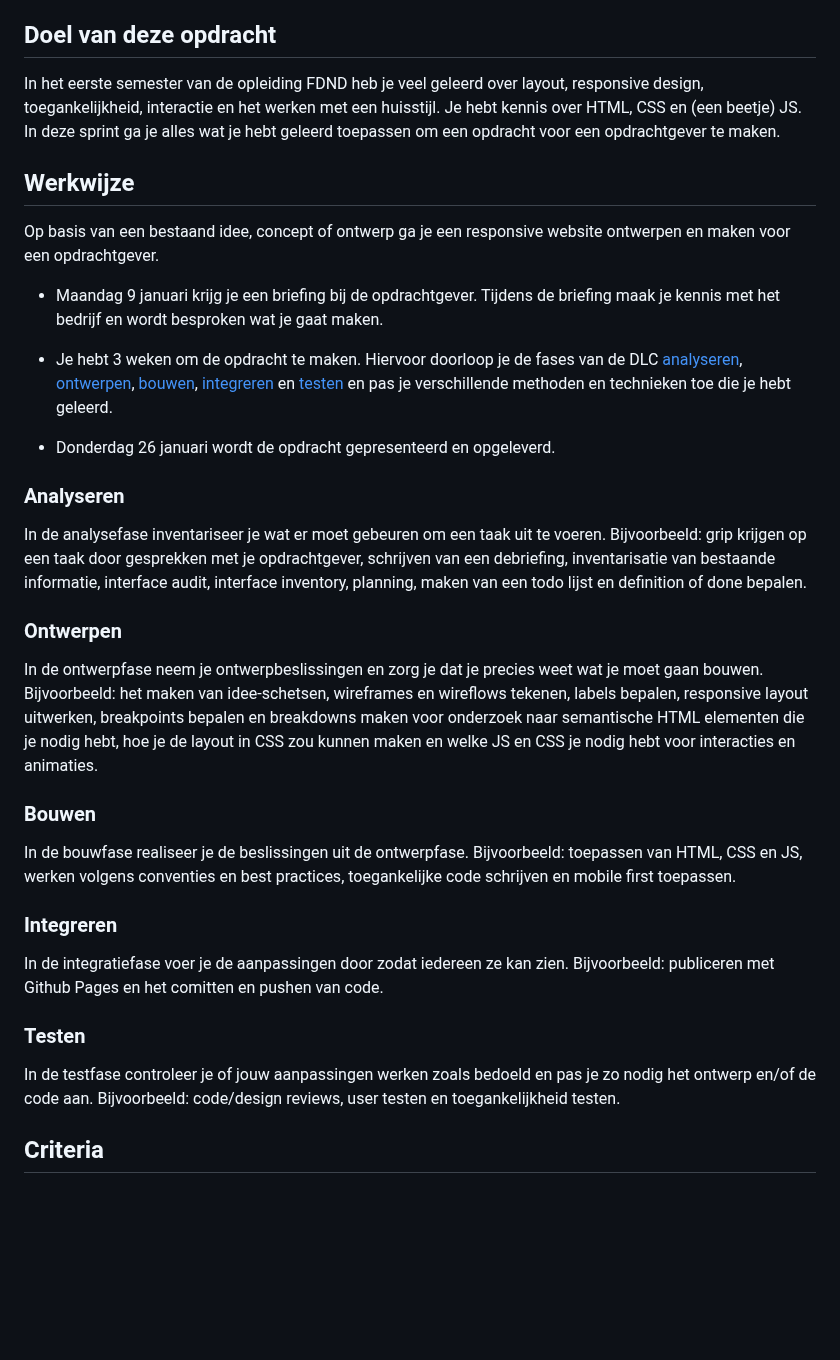
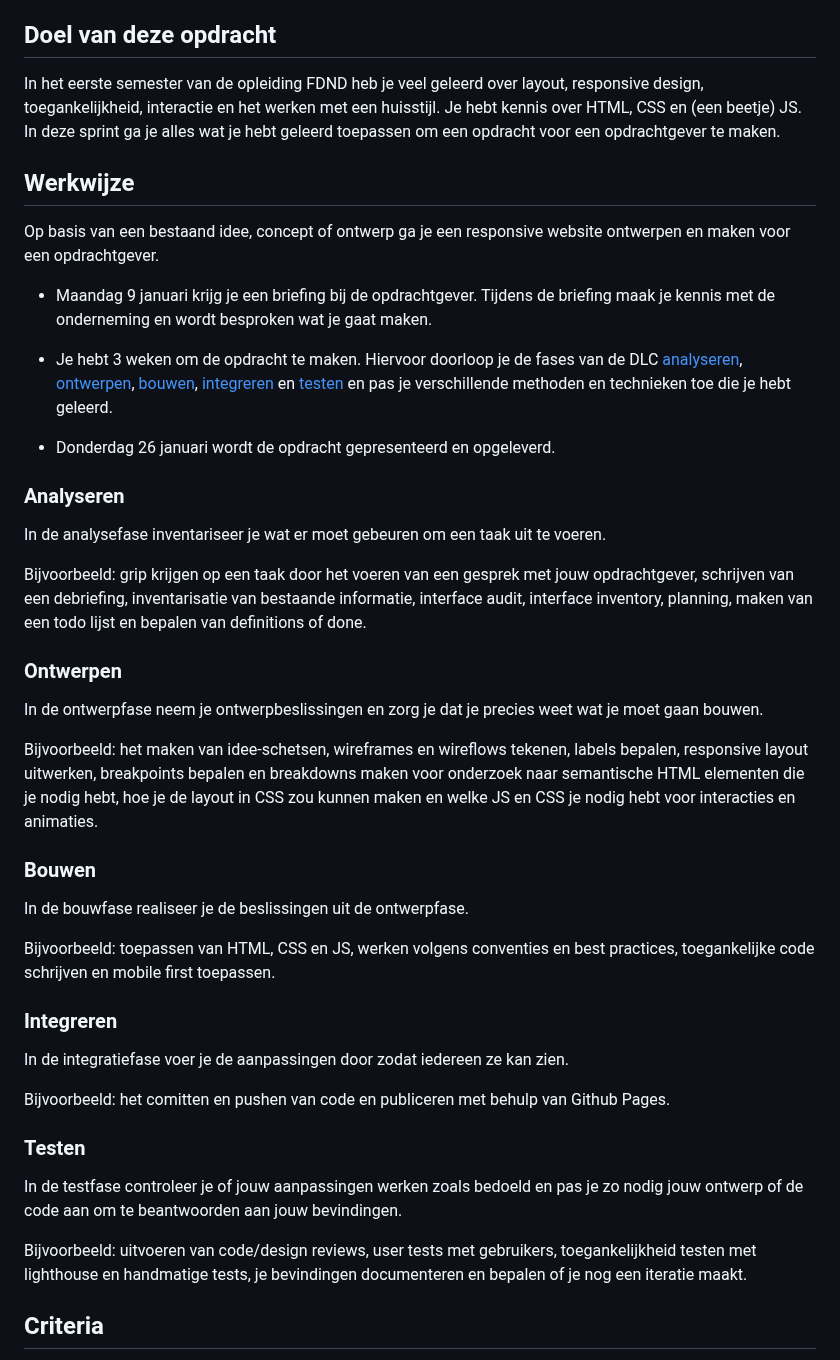
Before and after one commit to fdnd-task/the-startup-responsive-interactieve-website, a Markdown page: docs/INSTRUCTIONS.md, the part around the change. GitHub-like rendering; blank space fills up the shorter version.

```diff
--- a/docs/INSTRUCTIONS.md
+++ b/docs/INSTRUCTIONS.md
@@ -9,44 +9,43 @@ In het college S06W1-01-Sprintplanning-the-startup krijg je uitleg over de opdra
 
 ## Doel van deze opdracht
 
-In het eerste semester van de opleiding FDND heb je veel geleerd over layout, responsive design, toegankelijkheid, interactie en het werken met een huisstijl. Je hebt kennis over HTML, CSS en (een beetje) JS.
-In deze sprint ga je alles wat je hebt geleerd toepassen om een opdracht voor een opdrachtgever te maken.
+In het eerste semester van de opleiding FDND heb je veel geleerd over layout, responsive design, toegankelijkheid, interactie en het werken met een huisstijl. Je hebt kennis over HTML, CSS en (een beetje) JS. In deze sprint ga je alles wat je hebt geleerd toepassen om een opdracht voor een opdrachtgever te maken.
 
 ## Werkwijze
 
 Op basis van een bestaand idee, concept of ontwerp ga je een responsive website ontwerpen en maken voor een opdrachtgever.
 
-* Maandag 9 januari krijg je een briefing bij de opdrachtgever. Tijdens de briefing maak je kennis met het bedrijf en wordt besproken wat je gaat maken.
+* Maandag 9 januari krijg je een briefing bij de opdrachtgever. Tijdens de briefing maak je kennis met de onderneming en wordt besproken wat je gaat maken.
 
 * Je hebt 3 weken om de opdracht te maken. Hiervoor doorloop je de fases van de DLC [analyseren](#analyseren), [ontwerpen](#ontwerpen), [bouwen](#bouwen), [integreren](#integreren) en [testen](#testen) en pas je verschillende methoden en technieken toe die je hebt geleerd.
 
 * Donderdag 26 januari wordt de opdracht gepresenteerd en opgeleverd.
 
-
 ### Analyseren
 In de analysefase inventariseer je wat er moet gebeuren om een taak uit te voeren.
-Bijvoorbeeld: grip krijgen op een taak door gesprekken met je opdrachtgever, schrijven van een debriefing, inventarisatie van bestaande informatie, interface audit, interface inventory, planning, maken van een todo lijst en definition of done bepalen.
 
+Bijvoorbeeld: grip krijgen op een taak door het voeren van een gesprek met jouw opdrachtgever, schrijven van een debriefing, inventarisatie van bestaande informatie, interface audit, interface inventory, planning, maken van een todo lijst en bepalen van definitions of done.
 
 ### Ontwerpen
 In de ontwerpfase neem je ontwerpbeslissingen en zorg je dat je precies weet wat je moet gaan bouwen.
+
 Bijvoorbeeld: het maken van idee-schetsen, wireframes en wireflows tekenen, labels bepalen, responsive layout uitwerken, breakpoints bepalen en breakdowns maken voor onderzoek naar semantische HTML elementen die je nodig hebt, hoe je de layout in CSS zou kunnen maken en welke JS en CSS je nodig hebt voor interacties en animaties.
-
 
 ### Bouwen
 In de bouwfase realiseer je de beslissingen uit de ontwerpfase.
+
 Bijvoorbeeld: toepassen van HTML, CSS en JS, werken volgens conventies en best practices, toegankelijke code schrijven en mobile first toepassen.
 
 
 ### Integreren
 In de integratiefase voer je de aanpassingen door zodat iedereen ze kan zien.
-Bijvoorbeeld: publiceren met Github Pages en het comitten en pushen van code.
 
+Bijvoorbeeld: het comitten en pushen van code en publiceren met behulp van Github Pages.
 
 ### Testen
-In de testfase controleer je of jouw aanpassingen werken zoals bedoeld en pas je zo nodig het ontwerp en/of de code aan.
-Bijvoorbeeld: code/design reviews, user testen en toegankelijkheid testen.
+In de testfase controleer je of jouw aanpassingen werken zoals bedoeld en pas je zo nodig jouw ontwerp of de code aan om te beantwoorden aan jouw bevindingen.
 
+Bijvoorbeeld: uitvoeren van code/design reviews, user tests met gebruikers, toegankelijkheid testen met lighthouse en handmatige tests, je bevindingen documenteren en bepalen of je nog een iteratie maakt.
 
 ## Criteria
 
```
